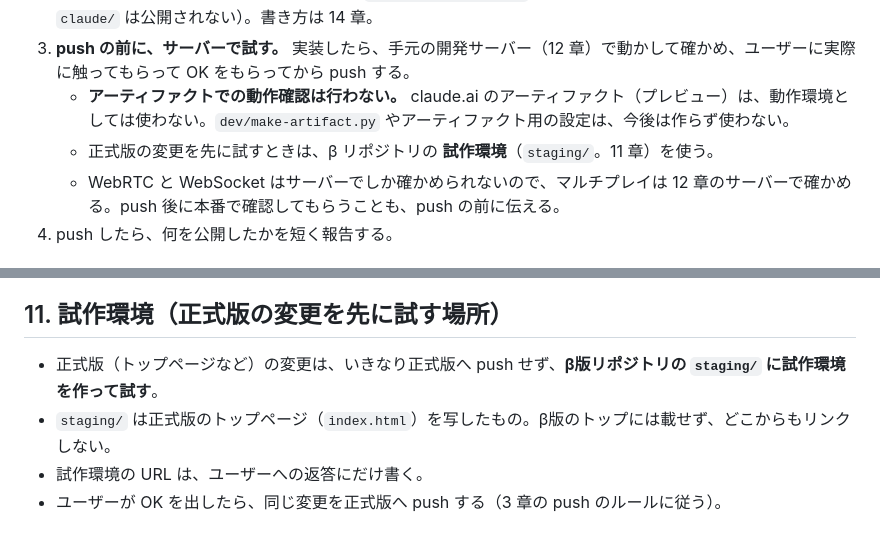
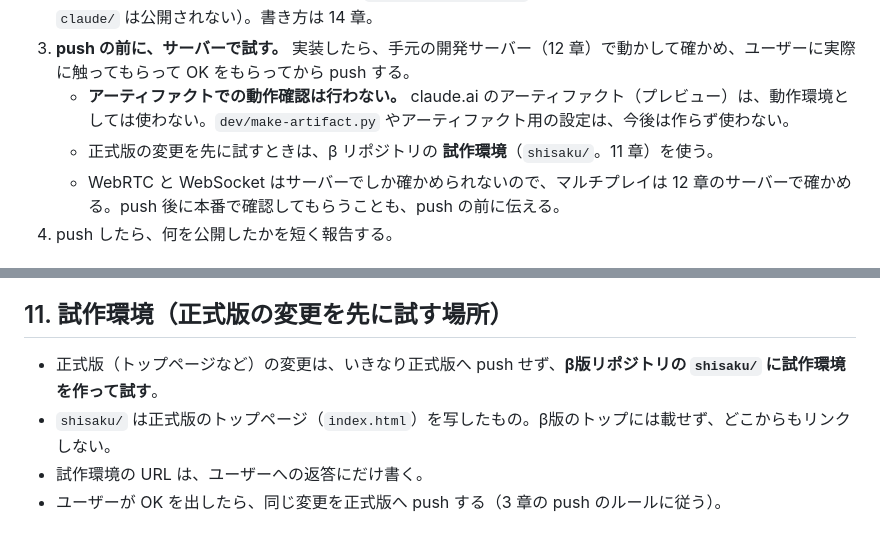
Before and after one commit to Chikuwa1014/chikugames, a Markdown page: CLAUDE.md, 2 parts joined by grey strips. Rendered like a GitHub page.

Commit message:
共通ルール：試作環境のフォルダ名を staging/ から shisaku/ に変更
Co-Authored-By: Claude Haiku 5.5 <noreply@anthropic.com>
Claude-Session: https://claude.ai/code/session_01RQJPTteZQT4AGV7iUDPrvm

```diff
--- a/CLAUDE.md
+++ b/CLAUDE.md
@@ -19,7 +19,7 @@
 2. **許可されていない内容はタスクに記録する。** 確認したが許可されなかった案、保留になった案、作業中に思いついた改善案は、実装せずにそのゲームの `claude/未実装タスク.md` に追記する（ファイルが無ければ作る。`claude/` は公開されない）。書き方は 14 章。
 3. **push の前に、サーバーで試す。** 実装したら、手元の開発サーバー（12 章）で動かして確かめ、ユーザーに実際に触ってもらって OK をもらってから push する。
    - **アーティファクトでの動作確認は行わない。** claude.ai のアーティファクト（プレビュー）は、動作環境としては使わない。`dev/make-artifact.py` やアーティファクト用の設定は、今後は作らず使わない。
-   - 正式版の変更を先に試すときは、β リポジトリの **試作環境**（`staging/`。11 章）を使う。
+   - 正式版の変更を先に試すときは、β リポジトリの **試作環境**（`shisaku/`。11 章）を使う。
    - WebRTC と WebSocket はサーバーでしか確かめられないので、マルチプレイは 12 章のサーバーで確かめる。push 後に本番で確認してもらうことも、push の前に伝える。
 4. push したら、何を公開したかを短く報告する。
 
@@ -129,8 +129,8 @@
 
 ## 11. 試作環境（正式版の変更を先に試す場所）
 
-- 正式版（トップページなど）の変更は、いきなり正式版へ push せず、**β版リポジトリの `staging/` に試作環境を作って試す**。
-- `staging/` は正式版のトップページ（`index.html`）を写したもの。β版のトップには載せず、どこからもリンクしない。
+- 正式版（トップページなど）の変更は、いきなり正式版へ push せず、**β版リポジトリの `shisaku/` に試作環境を作って試す**。
+- `shisaku/` は正式版のトップページ（`index.html`）を写したもの。β版のトップには載せず、どこからもリンクしない。
 - 試作環境の URL は、ユーザーへの返答にだけ書く。
 - ユーザーが OK を出したら、同じ変更を正式版へ push する（3 章の push のルールに従う）。
 
```
